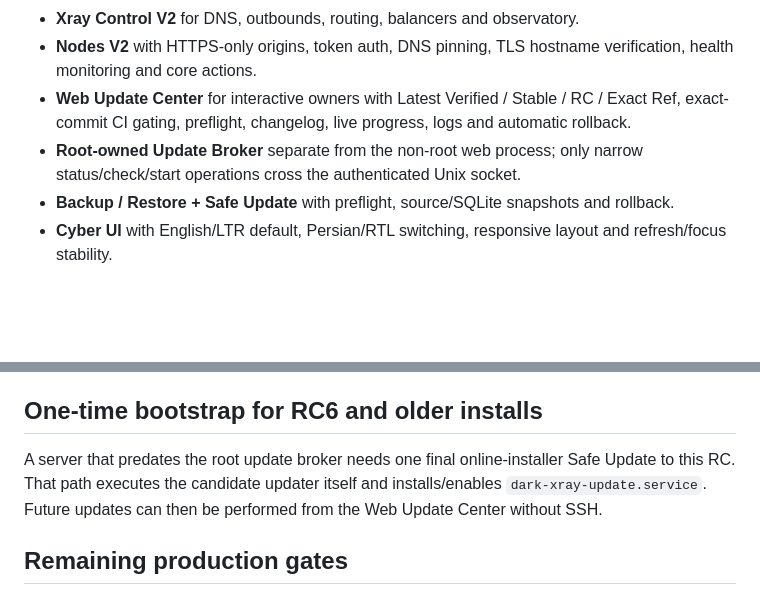
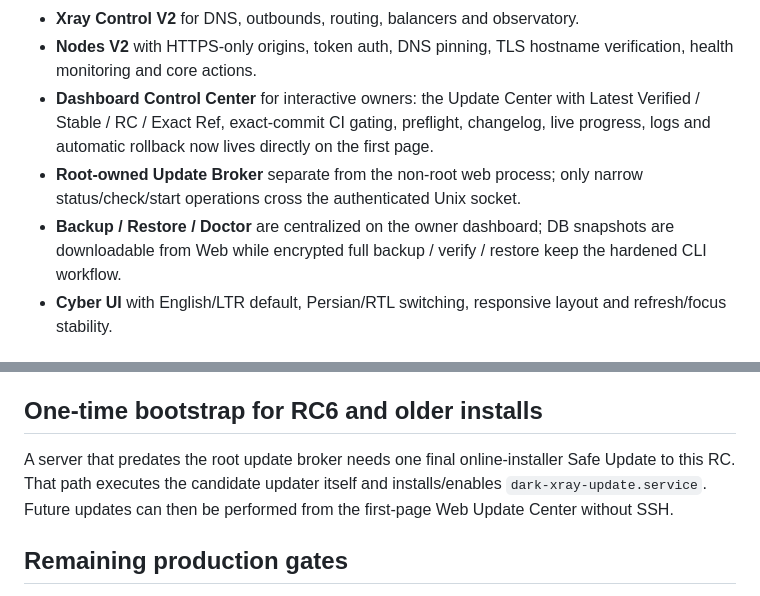
Before and after one commit to darktunnelmika/dark-xray, a Markdown page: README.en.md, 2 parts joined by grey strips. Rendered like a GitHub page; blank space fills up the shorter version.

Commit message:
Document dashboard maintenance control center

```diff
--- a/README.en.md
+++ b/README.en.md
@@ -34,9 +34,9 @@ Current major workspaces include:
 - **Finance / Ledger V2** with idempotent event IDs, current-period and lifetime usage, interactive-owner credit and audit traceability.
 - **Xray Control V2** for DNS, outbounds, routing, balancers and observatory.
 - **Nodes V2** with HTTPS-only origins, token auth, DNS pinning, TLS hostname verification, health monitoring and core actions.
-- **Web Update Center** for interactive owners with Latest Verified / Stable / RC / Exact Ref, exact-commit CI gating, preflight, changelog, live progress, logs and automatic rollback.
+- **Dashboard Control Center** for interactive owners: the Update Center with Latest Verified / Stable / RC / Exact Ref, exact-commit CI gating, preflight, changelog, live progress, logs and automatic rollback now lives directly on the first page.
 - **Root-owned Update Broker** separate from the non-root web process; only narrow status/check/start operations cross the authenticated Unix socket.
-- **Backup / Restore + Safe Update** with preflight, source/SQLite snapshots and rollback.
+- **Backup / Restore / Doctor** are centralized on the owner dashboard; DB snapshots are downloadable from Web while encrypted full backup / verify / restore keep the hardened CLI workflow.
 - **Cyber UI** with English/LTR default, Persian/RTL switching, responsive layout and refresh/focus stability.
 
 ## Online installation
@@ -99,7 +99,7 @@ See [docs/VALIDATION.md](docs/VALIDATION.md) for the exact evidence boundaries.
 
 ## One-time bootstrap for RC6 and older installs
 
-A server that predates the root update broker needs one final online-installer Safe Update to this RC. That path executes the candidate updater itself and installs/enables `dark-xray-update.service`. Future updates can then be performed from the Web Update Center without SSH.
+A server that predates the root update broker needs one final online-installer Safe Update to this RC. That path executes the candidate updater itself and installs/enables `dark-xray-update.service`. Future updates can then be performed from the first-page Web Update Center without SSH.
 
 ## Remaining production gates
 
```
